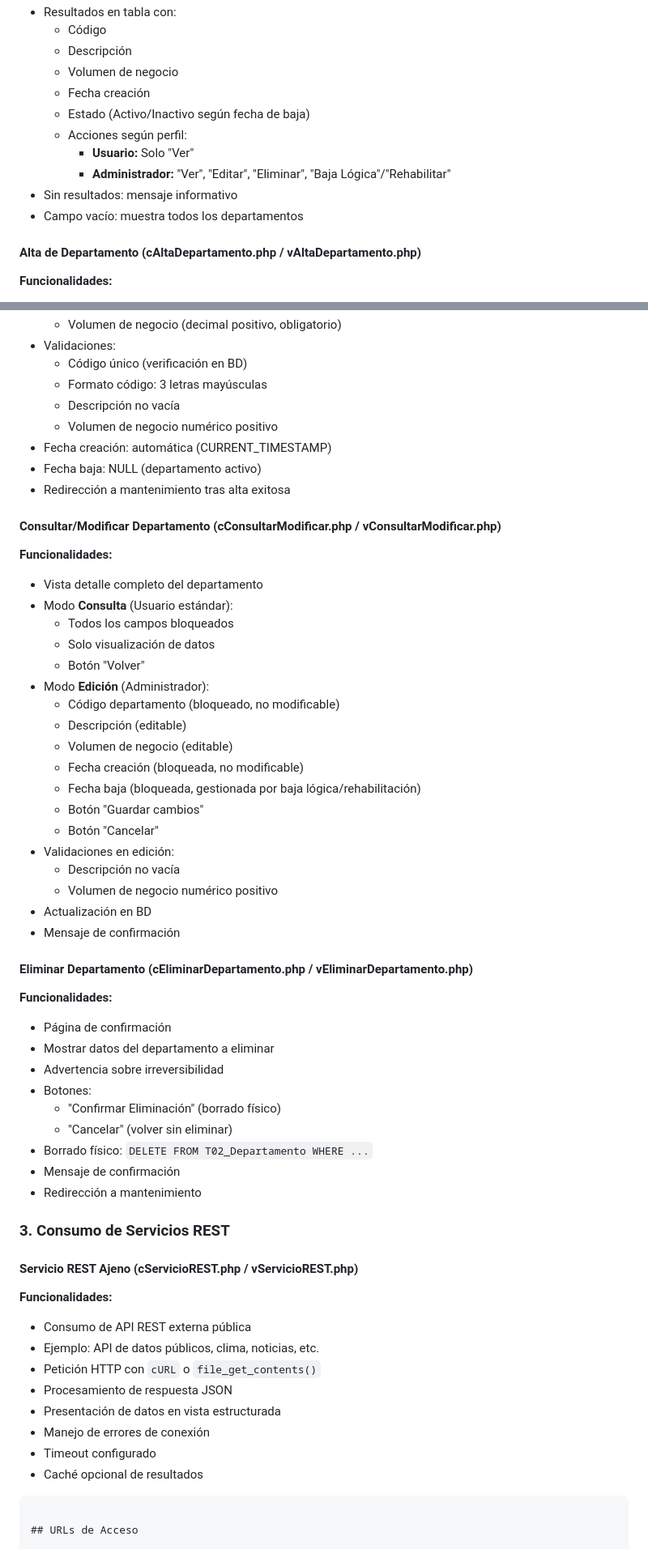
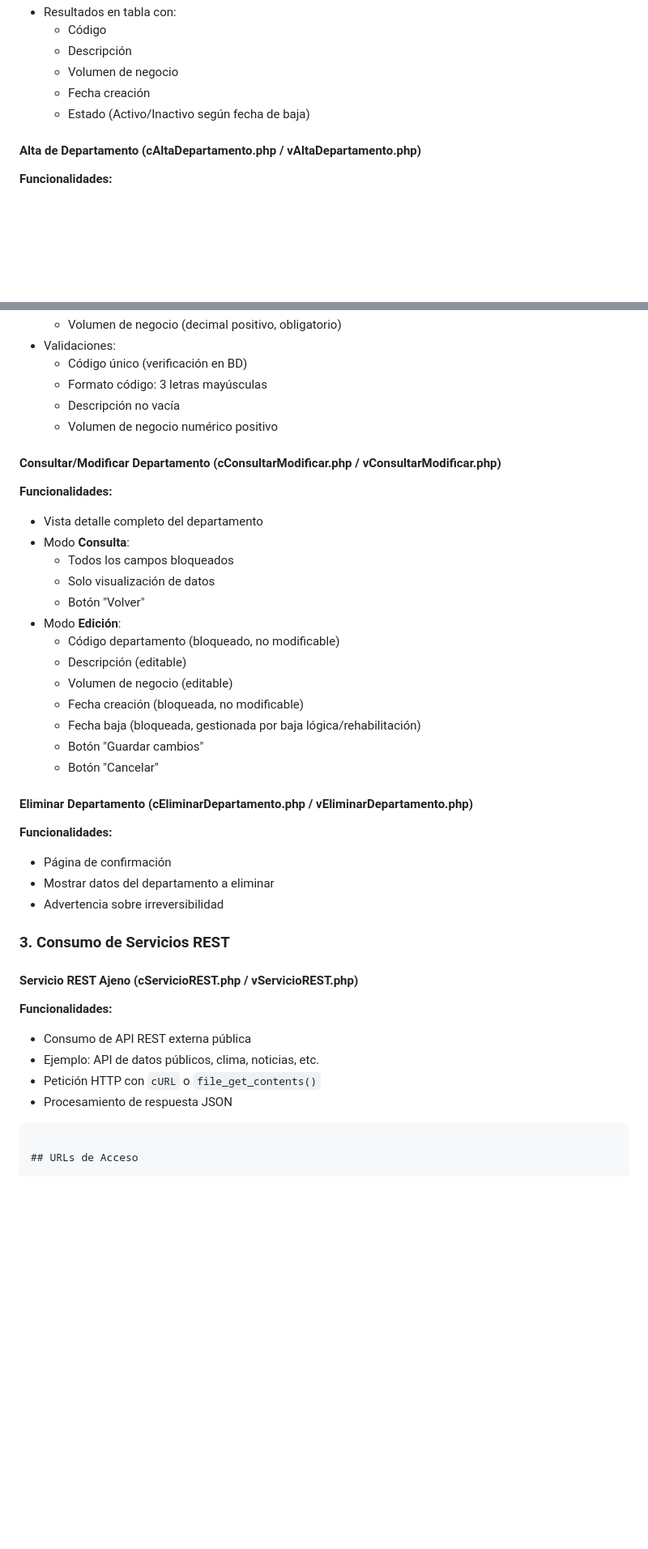
Before and after one commit to EnriqueNieto90/ENLDWESAplicacionFinal, a Markdown page: README.md, 2 parts joined by grey strips. Shown at 81% size. Drawn GitHub-style; blank space fills up the shorter version.

````diff
--- a/README.md
+++ b/README.md
@@ -312,11 +306,6 @@ ENLDWESAplicacionFinal/
   - Volumen de negocio
   - Fecha creación
   - Estado (Activo/Inactivo según fecha de baja)
-  - Acciones según perfil:
-    - **Usuario:** Solo "Ver"
-    - **Administrador:** "Ver", "Editar", "Eliminar", "Baja Lógica"/"Rehabilitar"
-- Sin resultados: mensaje informativo
-- Campo vacío: muestra todos los departamentos
 
 #### Alta de Departamento (cAltaDepartamento.php / vAltaDepartamento.php)
 
@@ -331,18 +320,15 @@ ENLDWESAplicacionFinal/
   - Formato código: 3 letras mayúsculas
   - Descripción no vacía
   - Volumen de negocio numérico positivo
-- Fecha creación: automática (CURRENT_TIMESTAMP)
-- Fecha baja: NULL (departamento activo)
-- Redirección a mantenimiento tras alta exitosa
 
 #### Consultar/Modificar Departamento (cConsultarModificar.php / vConsultarModificar.php)
 **Funcionalidades:**
 - Vista detalle completo del departamento
-- Modo **Consulta** (Usuario estándar):
+- Modo **Consulta**:
   - Todos los campos bloqueados
   - Solo visualización de datos
   - Botón "Volver"
-- Modo **Edición** (Administrador):
+- Modo **Edición**:
   - Código departamento (bloqueado, no modificable)
   - Descripción (editable)
   - Volumen de negocio (editable)
@@ -350,11 +336,6 @@ ENLDWESAplicacionFinal/
   - Fecha baja (bloqueada, gestionada por baja lógica/rehabilitación)
   - Botón "Guardar cambios"
   - Botón "Cancelar"
-- Validaciones en edición:
-  - Descripción no vacía
-  - Volumen de negocio numérico positivo
-- Actualización en BD
-- Mensaje de confirmación
 
 #### Eliminar Departamento (cEliminarDepartamento.php / vEliminarDepartamento.php)
 
@@ -362,12 +343,6 @@ ENLDWESAplicacionFinal/
 - Página de confirmación
 - Mostrar datos del departamento a eliminar
 - Advertencia sobre irreversibilidad
-- Botones:
-  - "Confirmar Eliminación" (borrado físico)
-  - "Cancelar" (volver sin eliminar)
-- Borrado físico: `DELETE FROM T02_Departamento WHERE ...`
-- Mensaje de confirmación
-- Redirección a mantenimiento
 
 ### 3. Consumo de Servicios REST
 
@@ -377,10 +352,6 @@ ENLDWESAplicacionFinal/
 - Ejemplo: API de datos públicos, clima, noticias, etc.
 - Petición HTTP con `cURL` o `file_get_contents()`
 - Procesamiento de respuesta JSON
-- Presentación de datos en vista estructurada
-- Manejo de errores de conexión
-- Timeout configurado
-- Caché opcional de resultados
 ```
 
 ## URLs de Acceso
````
Also changed, not shown: other parts of README.md (+0 -6 lines).
